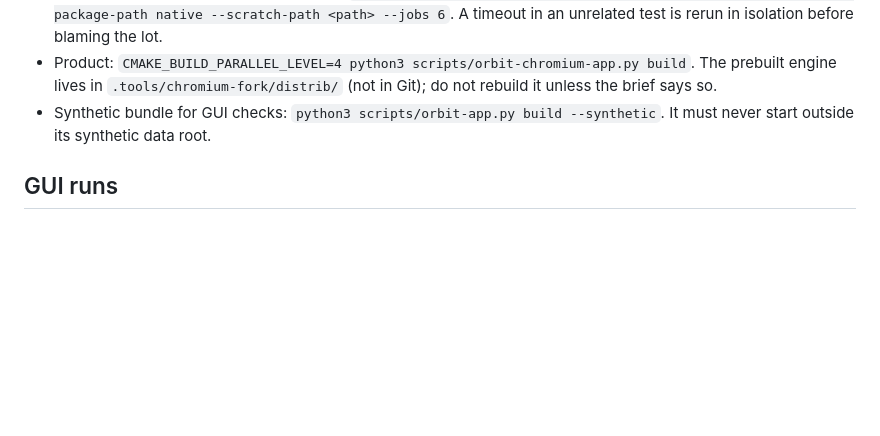
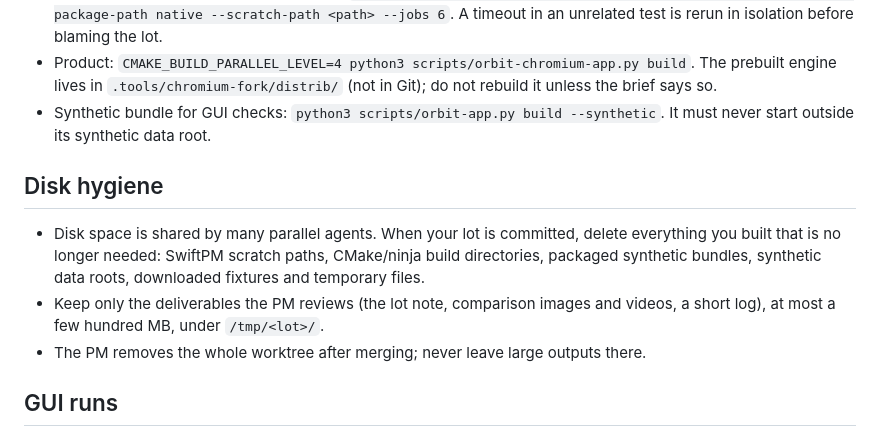
Before and after one commit to okafrancois/circa, a Markdown page: AGENTS.md, the part around the change. GitHub-like rendering; blank space fills up the shorter version.

Commit message:
Agreement: agents delete their build outputs when a lot is committed
Co-Authored-By: Claude Opus 5.5 <noreply@anthropic.com>

```diff
--- a/AGENTS.md
+++ b/AGENTS.md
@@ -13,6 +13,11 @@ Orbit is a native macOS browser: Swift/AppKit shell (`native/Sources/Orbit`) on
 - Full suite: always behind the shared lock, `/usr/bin/lockf -k /tmp/arcy-native-full-suite.lock swift test --package-path native --scratch-path <path> --jobs 6`. A timeout in an unrelated test is rerun in isolation before blaming the lot.
 - Product: `CMAKE_BUILD_PARALLEL_LEVEL=4 python3 scripts/orbit-chromium-app.py build`. The prebuilt engine lives in `.tools/chromium-fork/distrib/` (not in Git); do not rebuild it unless the brief says so.
 - Synthetic bundle for GUI checks: `python3 scripts/orbit-app.py build --synthetic`. It must never start outside its synthetic data root.
+
+## Disk hygiene
+- Disk space is shared by many parallel agents. When your lot is committed, delete everything you built that is no longer needed: SwiftPM scratch paths, CMake/ninja build directories, packaged synthetic bundles, synthetic data roots, downloaded fixtures and temporary files.
+- Keep only the deliverables the PM reviews (the lot note, comparison images and videos, a short log), at most a few hundred MB, under `/tmp/<lot>/`.
+- The PM removes the whole worktree after merging; never leave large outputs there.
 
 ## GUI runs
 - Take the GUI slot with `/usr/bin/lockf -k /tmp/arcy-gui-slot.lock`, at most 60 s per session.
```
